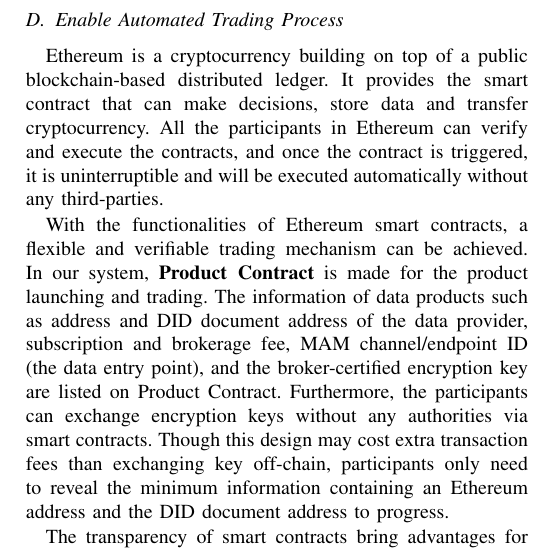
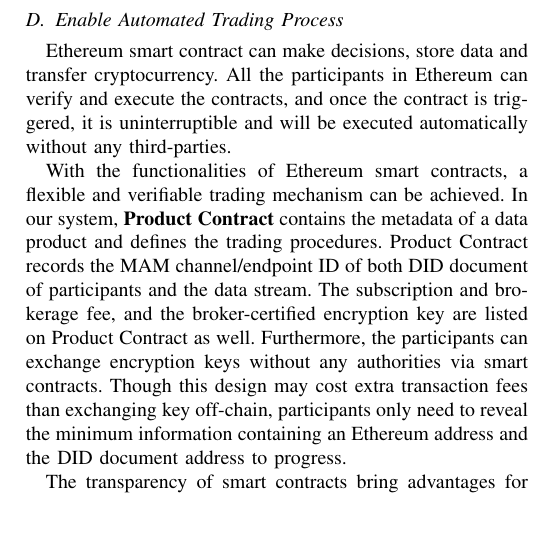
Before and after one commit to jkrvivian/MyThesis, a LaTeX paper (paper.tex): part of one column of page 4 of 9, cut so that both start at the same text, the shorter picture padded with empty space. Compiled offline with pdfLaTeX; a missing font is replaced by an installed copy or a similar font; a LaTeX package or settings file that is missing is left out.

Commit message:
Remove Ethereum introduction

```diff
--- a/paper.tex
+++ b/paper.tex
@@ -154,9 +154,9 @@
 Through TangleID, entities get a public/private key pair, the location of DID document and the seed (i.e., the identifier of its owner in IOTA) that generates the DID document MAM public channel. The public/private key pair can be used to exchange sensitive data and establish the trust communication, where messages that are encrypted with a public key can only be decrypted with private key owner. During data subscription process, the encryption keys of data products are transmitted with the public key on the DID document.
 
 \subsection{Enable Automated Trading Process}
-Ethereum is a cryptocurrency building on top of a public blockchain-based distributed ledger. It provides the smart contract that can make decisions, store data and transfer cryptocurrency. All the participants in Ethereum can verify and execute the contracts, and once the contract is triggered, it is uninterruptible and will be executed automatically without any third-parties.
+Ethereum smart contract can make decisions, store data and transfer cryptocurrency. All the participants in Ethereum can verify and execute the contracts, and once the contract is triggered, it is uninterruptible and will be executed automatically without any third-parties.
 
-With the functionalities of Ethereum smart contracts, a flexible and verifiable trading mechanism can be achieved. In our system, \textbf{Product Contract} is made for the product launching and trading. The information of data products such as address and DID document address of the data provider, subscription and brokerage fee, MAM channel/endpoint ID (the data entry point), and the broker-certified encryption key are listed on Product Contract. Furthermore, the participants can exchange encryption keys without any authorities via smart contracts. Though this design may cost extra transaction fees than exchanging key off-chain, participants only need to reveal the minimum information containing an Ethereum address and the DID document address to progress.
+With the functionalities of Ethereum smart contracts, a flexible and verifiable trading mechanism can be achieved. In our system, \textbf{Product Contract} contains the metadata of a data product and defines the trading procedures. Product Contract records the MAM channel/endpoint ID of both DID document of participants and the data stream. The subscription and brokerage fee, and the broker-certified encryption key are listed on Product Contract as well. Furthermore, the participants can exchange encryption keys without any authorities via smart contracts. Though this design may cost extra transaction fees than exchanging key off-chain, participants only need to reveal the minimum information containing an Ethereum address and the DID document address to progress.
 
 The transparency of smart contracts bring advantages for data providers and consumers. One of the advantage is that the trading states and progress are visible and verifiable which profits providers and consumers respectively. Preserving a consumer list on Product Contract functions like the reputation of the product, the better the quality the more the consumers he/her has, which are key references for data consumers to decide whether to subscribe.
 
```
